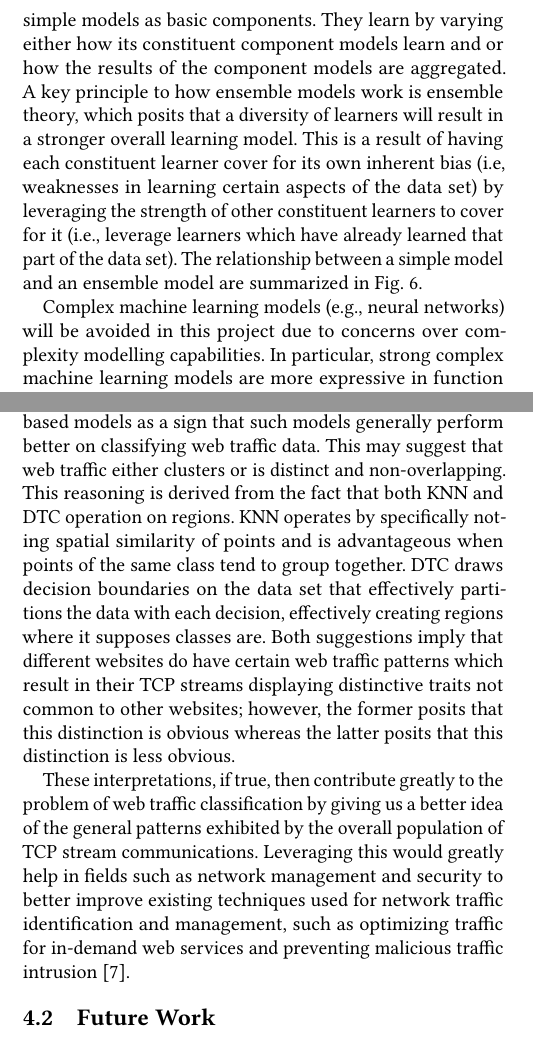
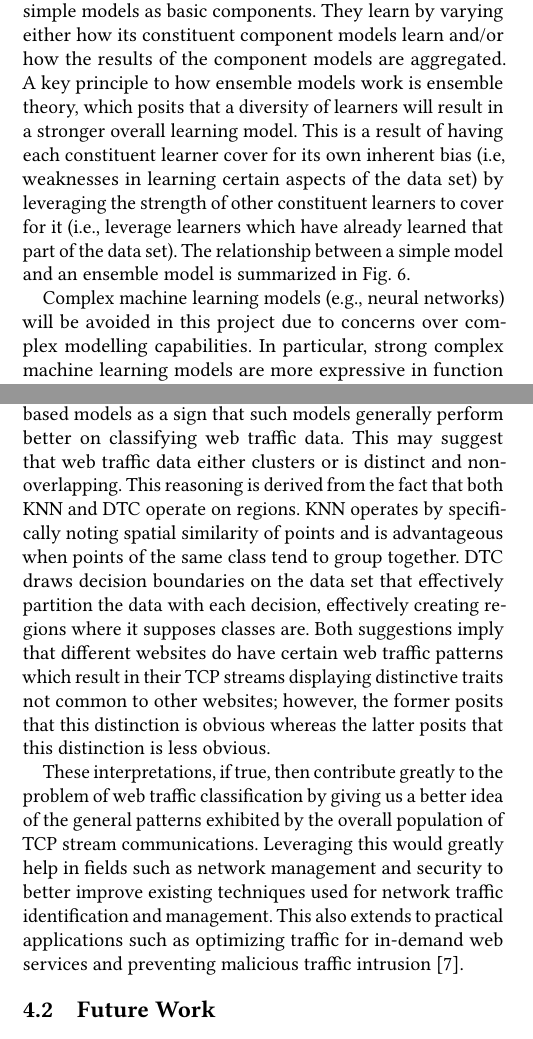
Before and after one commit to charleshu-8/C400-Capstone-Project, a LaTeX paper (paper/paper.tex): two parts of the columns of pages 4 and 7 of 8, joined at a grey line, cut so that both start at the same text. Compiled offline with pdfLaTeX.

Commit message:
Final editing
Signed-off-by: Charles Hu <computerscience@verizon.net>

```diff
--- a/paper/paper.tex
+++ b/paper/paper.tex
@@ -200,10 +200,10 @@ The developed models do not take these analysis results into account.
 The models used for the web traffic classification task will be developed using a mix of simple models and ensemble models.
 Simple models encompass basic learners (e.g., decision trees and k-nearest neighbors classifiers) which perform the classification task based on their specified learning algorithm.
 Ensemble models are aggregate designs which use simple models as basic components.
-They learn by varying either how its constituent component models learn and or how the results of the component models are aggregated.
+They learn by varying either how its constituent component models learn and/or how the results of the component models are aggregated.
 A key principle to how ensemble models work is ensemble theory, which posits that a diversity of learners will result in a stronger overall learning model.
 This is a result of having each constituent learner cover for its own inherent bias (i.e, weaknesses in learning certain aspects of the data set) by leveraging the strength of other constituent learners to cover for it (i.e., leverage learners which have already learned that part of the data set).
-The relationship between a simple model and an ensemble model are summarized in Fig. ~\ref{fig:models}.
+The relationship between a simple model and an ensemble model is summarized in Fig. ~\ref{fig:models}.
 
 \begin{figure}[h]
   \centering
@@ -212,7 +212,7 @@ The relationship between a simple model and an ensemble model are summarized in
   \label{fig:models}
 \end{figure}
 
-Complex machine learning models (e.g., neural networks) will be avoided in this project due to concerns over complexity modelling capabilities.
+Complex machine learning models (e.g., neural networks) will be avoided in this project due to concerns over complex modelling capabilities.
 In particular, strong complex machine learning models are more expressive in function modelling and thus are able to better capture the target function of a given data set (i.e., they are much better at learning how to replicate the data set).
 This is undesirable due to our small sample size in our final data set, which means that ideosyncratic or noisy data points have less "good" (i.e., representative of the overall population) data to buffer and suppress their influence on the final model.
 As a result, complex models trained on this data set have the potential to learn more bad data and generate final models which have internalized such errors and thus are no longer generalizable to our overall population.
@@ -384,14 +385,14 @@ Given that our collected TCP stream data is complex and contain mulitple feature
 Thus, we can interpret the superior performance of ensemble models on the web traffic classification task as reaffirming ensemble theory.
 
 We can then interpret the dominance of DTC and KNN-based models as a sign that such models generally perform better on classifying web traffic data.
-This may suggest that web traffic either clusters or is distinct and non-overlapping.
-This reasoning is derived from the fact that both KNN and DTC operation on regions.
+This may suggest that web traffic data either clusters or is distinct and non-overlapping.
+This reasoning is derived from the fact that both KNN and DTC operate on regions.
 KNN operates by specifically noting spatial similarity of points and is advantageous when points of the same class tend to group together.
-DTC draws decision boundaries on the data set that effectively partitions the data with each decision, effectively creating regions where it supposes classes are.
+DTC draws decision boundaries on the data set that effectively partition the data with each decision, effectively creating regions where it supposes classes are.
 Both suggestions imply that different websites do have certain web traffic patterns which result in their TCP streams displaying distinctive traits not common to other websites; however, the former posits that this distinction is obvious whereas the latter posits that this distinction is less obvious.
 
 These interpretations, if true, then contribute greatly to the problem of web traffic classification by giving us a better idea of the general patterns exhibited by the overall population of TCP stream communications.
-Leveraging this would greatly help in fields such as network management and security to better improve existing techniques used for network traffic identification and management, such as optimizing traffic for in-demand web services and preventing malicious traffic intrusion \cite{traffic}.
+Leveraging this would greatly help in fields such as network management and security to better improve existing techniques used for network traffic identification and management. This also extends to practical applications such as optimizing traffic for in-demand web services and preventing malicious traffic intrusion \cite{traffic}.
 
 \subsection{Future Work}
 
```
Also changed, not shown: paper/paper.pdf, paper/paper.tex (15 more changed lines), 4 other files.
